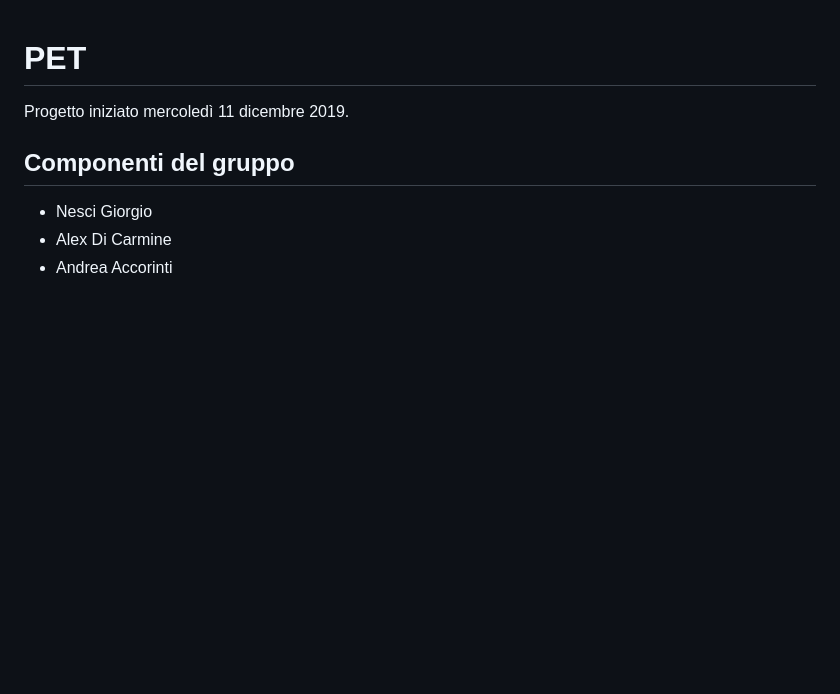
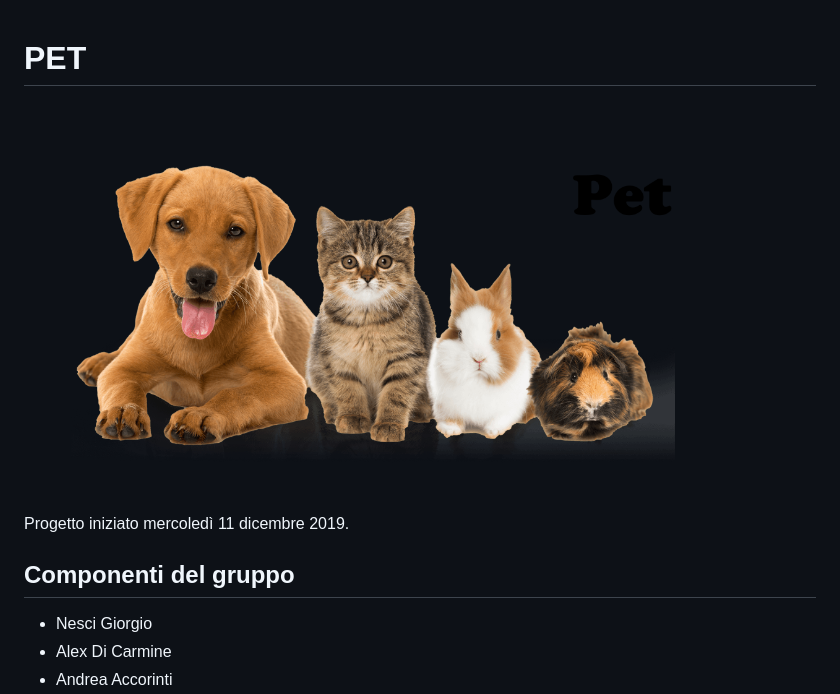
Before and after one commit to itsar19-20/pet, a Markdown page: README.md, the part around the change. Rendered like a GitHub page; pictures changed too: docs/images/pet.png (added); blank space fills up the shorter version.

```diff
--- a/README.md
+++ b/README.md
@@ -1,4 +1,6 @@
 # PET
+
+![Pet](docs/images/pet.png "Pet")
 
 Progetto iniziato mercoledì 11 dicembre 2019.
 
```
